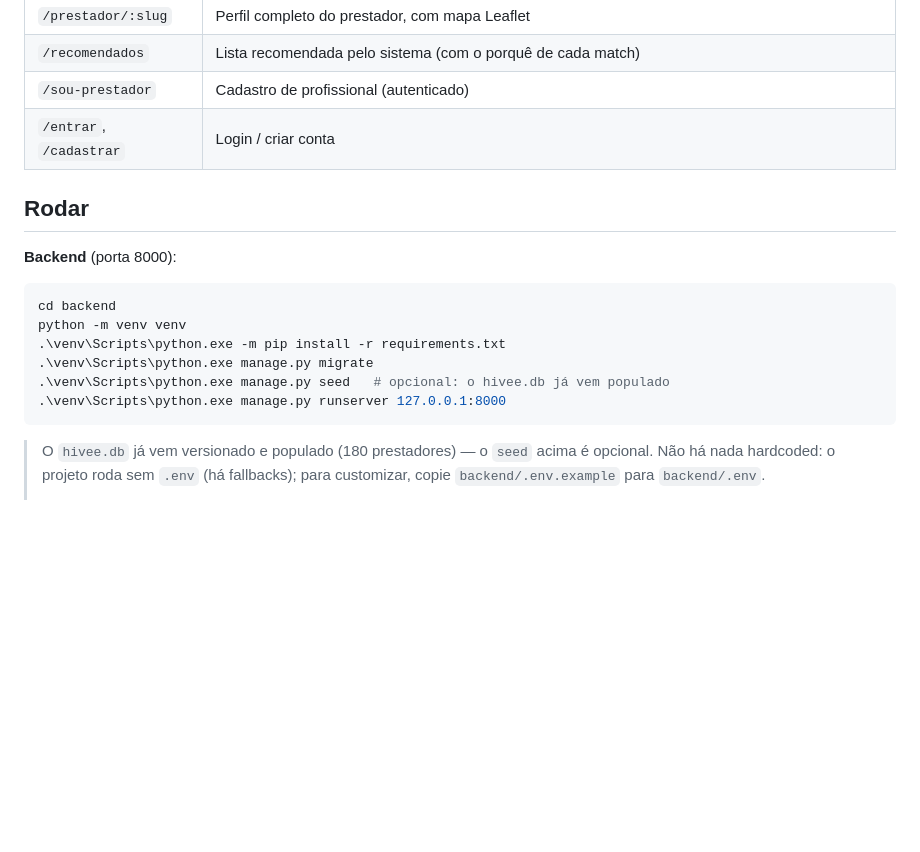
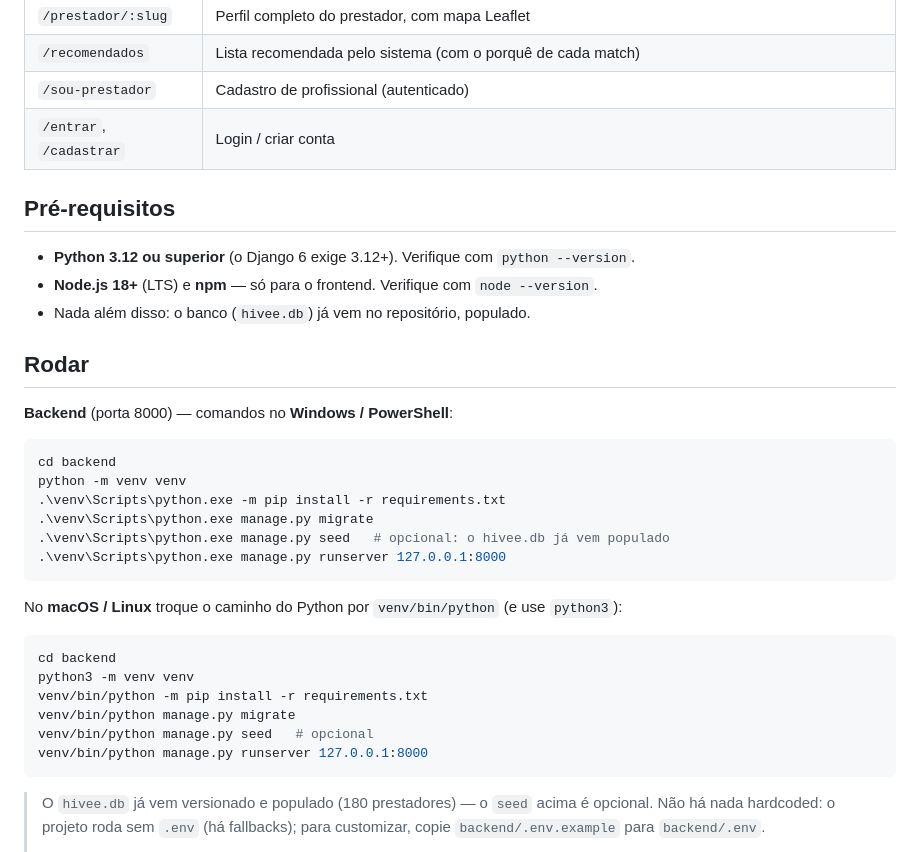
Before and after one commit to GuilhermePasold/hivee_site, a Markdown page: README.md, the part around the change. Drawn GitHub-style; blank space fills up the shorter version.

Commit message:
docs(README): pré-requisitos (Python 3.12+, Node 18+) e comandos macOS/Linux
Garante que quem clonar consiga rodar o projeto: lista as versões mínimas e
adiciona o passo a passo de venv para macOS/Linux (além do PowerShell).

Co-Authored-By: Claude Opus 4.8 <noreply@anthropic.com>

````diff
--- a/README.md
+++ b/README.md
@@ -25,9 +25,15 @@ cinematic GSAP de abertura e localização via OpenStreetMap.
 | `/sou-prestador`     | Cadastro de profissional (autenticado)                           |
 | `/entrar`, `/cadastrar` | Login / criar conta                                           |
 
+## Pré-requisitos
+
+- **Python 3.12 ou superior** (o Django 6 exige 3.12+). Verifique com `python --version`.
+- **Node.js 18+** (LTS) e **npm** — só para o frontend. Verifique com `node --version`.
+- Nada além disso: o banco (`hivee.db`) já vem no repositório, populado.
+
 ## Rodar
 
-**Backend** (porta 8000):
+**Backend** (porta 8000) — comandos no **Windows / PowerShell**:
 ```powershell
 cd backend
 python -m venv venv
@@ -35,6 +41,17 @@ python -m venv venv
 .\venv\Scripts\python.exe manage.py migrate
 .\venv\Scripts\python.exe manage.py seed   # opcional: o hivee.db já vem populado
 .\venv\Scripts\python.exe manage.py runserver 127.0.0.1:8000
+```
+
+No **macOS / Linux** troque o caminho do Python por `venv/bin/python` (e use
+`python3`):
+```bash
+cd backend
+python3 -m venv venv
+venv/bin/python -m pip install -r requirements.txt
+venv/bin/python manage.py migrate
+venv/bin/python manage.py seed   # opcional
+venv/bin/python manage.py runserver 127.0.0.1:8000
 ```
 
 > O `hivee.db` já vem versionado e populado (180 prestadores) — o `seed` acima é
````
